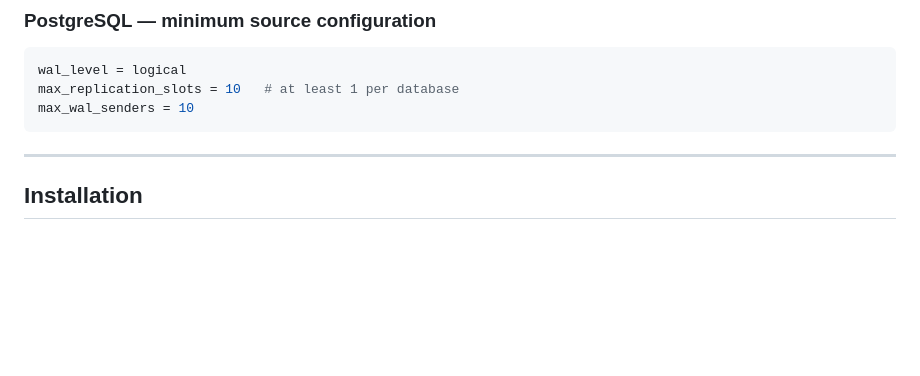
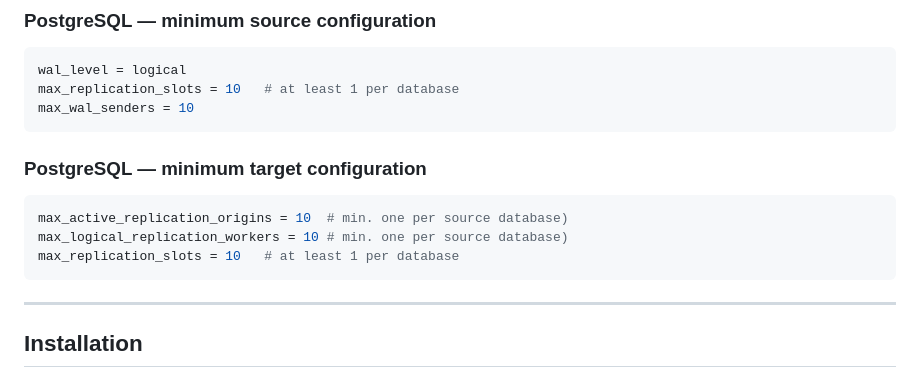
Before and after one commit to kamilkroliszewski/pg_emigrant, a Markdown page: README.md, the part around the change. Rendered like a GitHub page; blank space fills up the shorter version.

Commit message:
Update README with PostgreSQL configuration details
Add minimum target configuration for PostgreSQL.

````diff
--- a/README.md
+++ b/README.md
@@ -137,6 +137,14 @@ Source DB ───────────────────────
 wal_level = logical
 max_replication_slots = 10   # at least 1 per database
 max_wal_senders = 10
+```
+
+### PostgreSQL — minimum target configuration
+
+```ini
+max_active_replication_origins = 10  # min. one per source database)
+max_logical_replication_workers = 10 # min. one per source database)
+max_replication_slots = 10   # at least 1 per database
 ```
 
 ---
````
